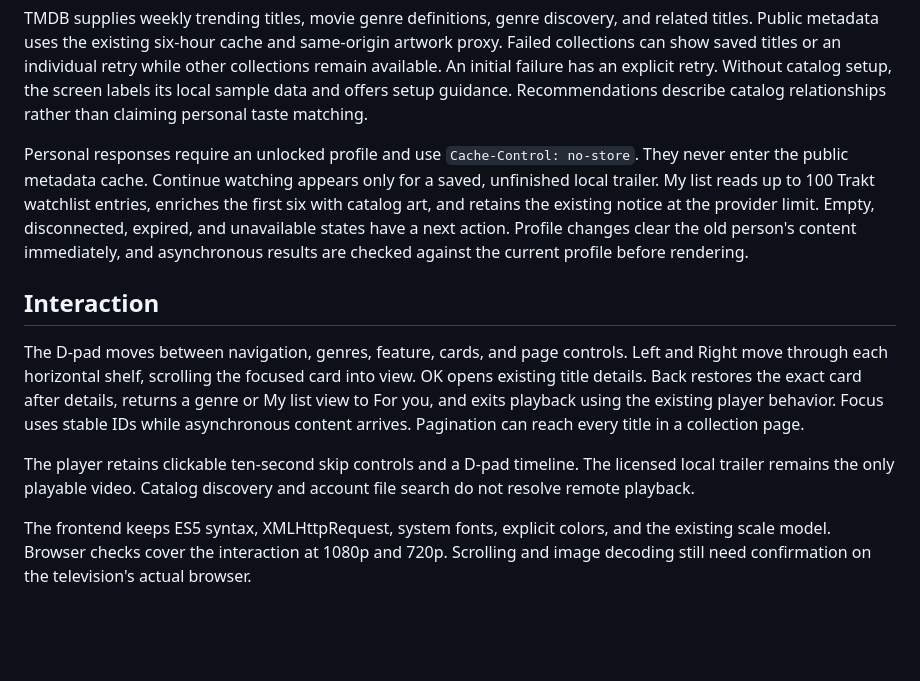
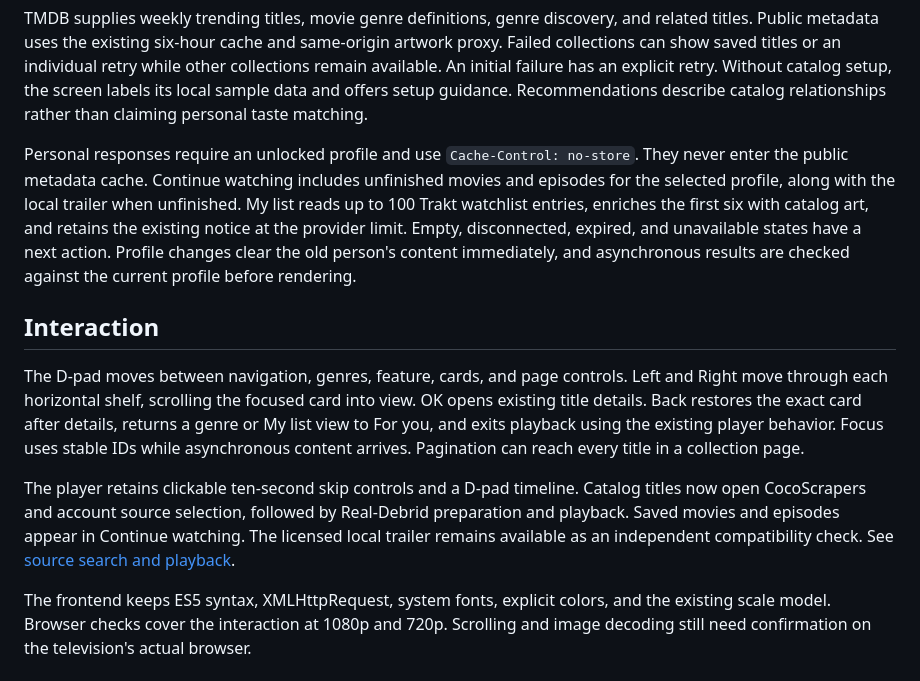
Before and after one commit to Trillx/vizio-media, a Markdown page: docs/home-design.md, the part around the change. Drawn GitHub-style; blank space fills up the shorter version.

Commit message:
Update home documentation for catalog playback

```diff
--- a/docs/home-design.md
+++ b/docs/home-design.md
@@ -29,12 +29,12 @@ Georgia film headings, Arial controls, the 1920 x 1080 stage, and the 94px side
 
 TMDB supplies weekly trending titles, movie genre definitions, genre discovery, and related titles. Public metadata uses the existing six-hour cache and same-origin artwork proxy. Failed collections can show saved titles or an individual retry while other collections remain available. An initial failure has an explicit retry. Without catalog setup, the screen labels its local sample data and offers setup guidance. Recommendations describe catalog relationships rather than claiming personal taste matching.
 
-Personal responses require an unlocked profile and use `Cache-Control: no-store`. They never enter the public metadata cache. Continue watching appears only for a saved, unfinished local trailer. My list reads up to 100 Trakt watchlist entries, enriches the first six with catalog art, and retains the existing notice at the provider limit. Empty, disconnected, expired, and unavailable states have a next action. Profile changes clear the old person's content immediately, and asynchronous results are checked against the current profile before rendering.
+Personal responses require an unlocked profile and use `Cache-Control: no-store`. They never enter the public metadata cache. Continue watching includes unfinished movies and episodes for the selected profile, along with the local trailer when unfinished. My list reads up to 100 Trakt watchlist entries, enriches the first six with catalog art, and retains the existing notice at the provider limit. Empty, disconnected, expired, and unavailable states have a next action. Profile changes clear the old person's content immediately, and asynchronous results are checked against the current profile before rendering.
 
 ## Interaction
 
 The D-pad moves between navigation, genres, feature, cards, and page controls. Left and Right move through each horizontal shelf, scrolling the focused card into view. OK opens existing title details. Back restores the exact card after details, returns a genre or My list view to For you, and exits playback using the existing player behavior. Focus uses stable IDs while asynchronous content arrives. Pagination can reach every title in a collection page.
 
-The player retains clickable ten-second skip controls and a D-pad timeline. The licensed local trailer remains the only playable video. Catalog discovery and account file search do not resolve remote playback.
+The player retains clickable ten-second skip controls and a D-pad timeline. Catalog titles now open CocoScrapers and account source selection, followed by Real-Debrid preparation and playback. Saved movies and episodes appear in Continue watching. The licensed local trailer remains available as an independent compatibility check. See [source search and playback](playback.md).
 
 The frontend keeps ES5 syntax, XMLHttpRequest, system fonts, explicit colors, and the existing scale model. Browser checks cover the interaction at 1080p and 720p. Scrolling and image decoding still need confirmation on the television's actual browser.
```
